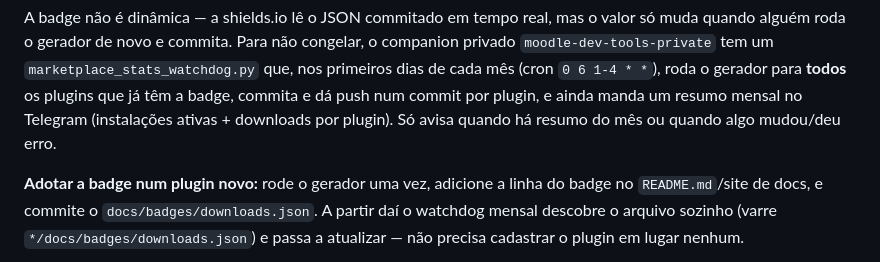
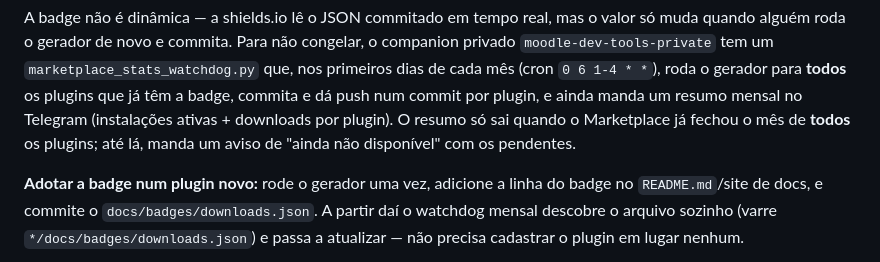
Before and after one commit to jeanlucio/moodle-dev-tools, a Markdown page: README.md, the part around the change. GitHub-like rendering.

Commit message:
README: monthly stats summary waits for every plugin

```diff
--- a/README.md
+++ b/README.md
@@ -918,8 +918,8 @@ quando alguém roda o gerador de novo e commita. Para não congelar, o companion
 `moodle-dev-tools-private` tem um `marketplace_stats_watchdog.py` que, nos primeiros dias de
 cada mês (cron `0 6 1-4 * *`), roda o gerador para **todos** os plugins que já têm a badge,
 commita e dá push num commit por plugin, e ainda manda um resumo mensal no Telegram
-(instalações ativas + downloads por plugin). Só avisa quando há resumo do mês ou quando algo
-mudou/deu erro.
+(instalações ativas + downloads por plugin). O resumo só sai quando o Marketplace já fechou o
+mês de **todos** os plugins; até lá, manda um aviso de "ainda não disponível" com os pendentes.
 
 **Adotar a badge num plugin novo:** rode o gerador uma vez, adicione a linha do badge no
 `README.md`/site de docs, e commite o `docs/badges/downloads.json`. A partir daí o watchdog
```
